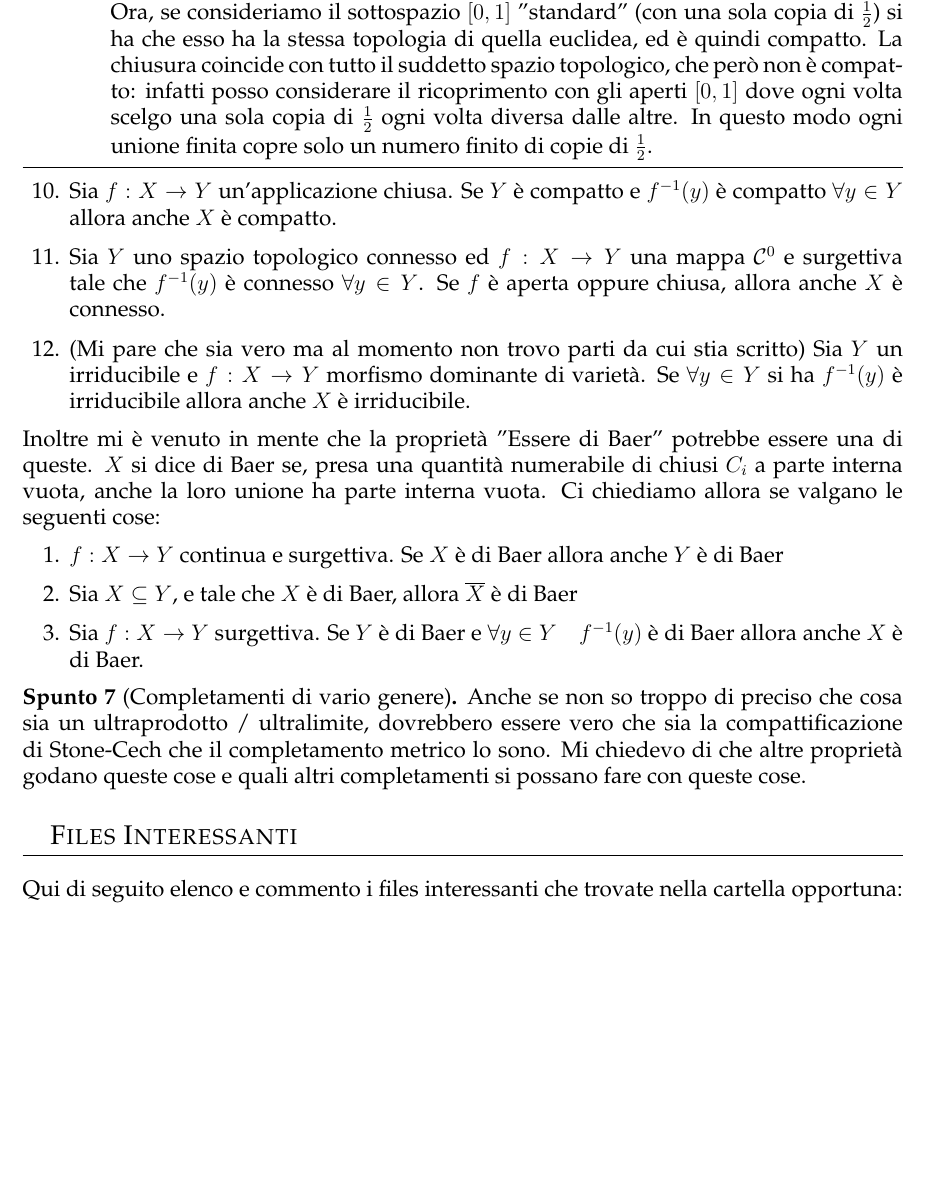
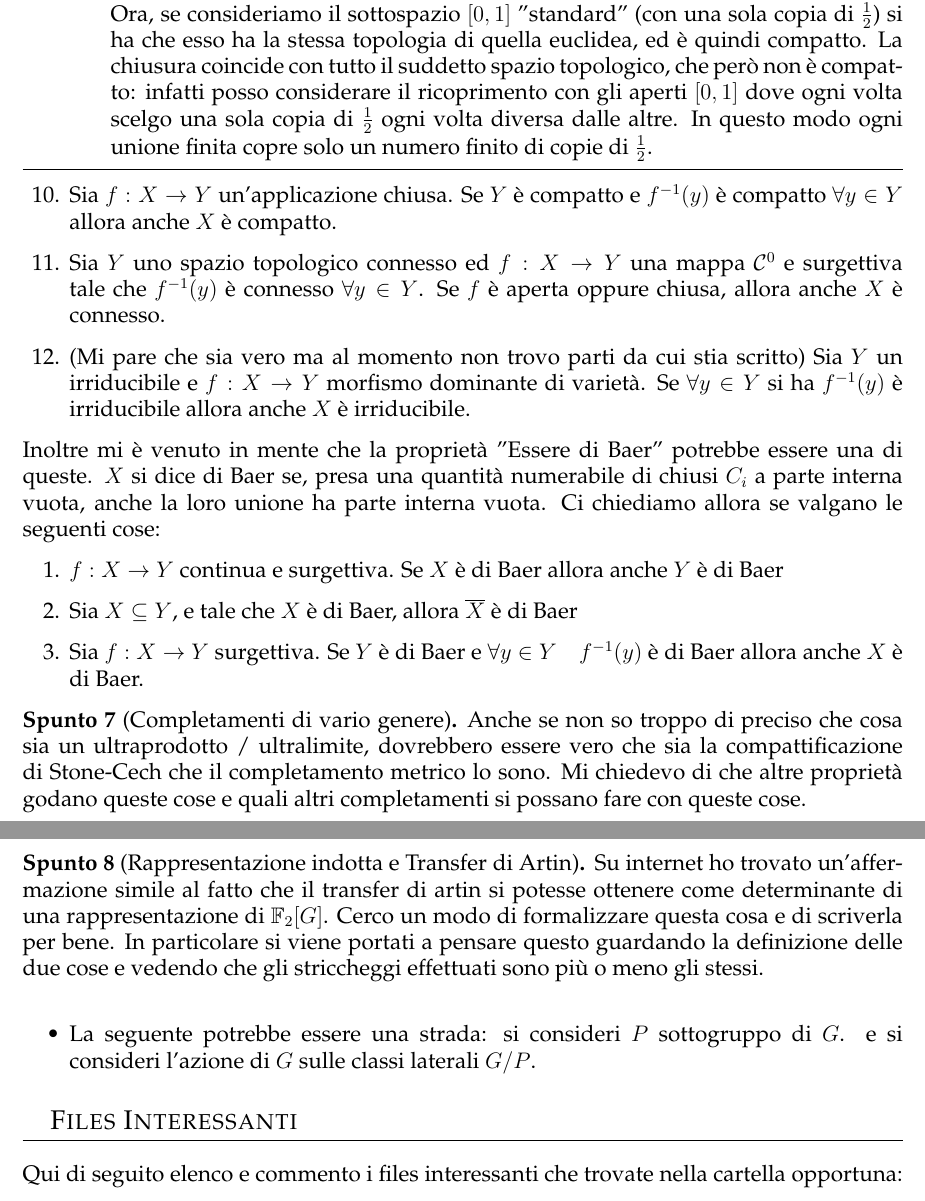
Before and after one commit to trenta3/ProblemiInteressanti, a LaTeX document (ProblemiInteressanti.tex): part of page 4 of 6 before the commit and two parts of pages 4 and 5 of 6 after it, the two joined at a grey line, cut at the place of the change, the shorter picture padded with empty space. Compiled offline with pdfLaTeX.

Commit message:
Aggiunto artin transfer e classificazione per permutazione

```diff
--- a/ProblemiInteressanti.tex
+++ b/ProblemiInteressanti.tex
@@ -116,6 +125,13 @@
 		Anche se non so troppo di preciso che cosa sia un ultraprodotto / ultralimite, dovrebbero essere vero che sia la compattificazione di Stone-Cech che il completamento metrico lo sono. Mi chiedevo di che altre proprietà godano queste cose e quali altri completamenti si possano fare con queste cose.
 	\end{spunto}
 
+	\begin{spunto}[Rappresentazione indotta e Transfer di Artin]
+		Su internet ho trovato un'affermazione simile al fatto che il transfer di artin si potesse ottenere come determinante di una rappresentazione di $\bbF_2 [G]$. Cerco un modo di formalizzare questa cosa e di scriverla per bene. In particolare si viene portati a pensare questo guardando la definizione delle due cose e vedendo che gli striccheggi effettuati sono più o meno gli stessi. \\
+		\begin{itemize}
+			\item La seguente potrebbe essere una strada: si consideri $P$ sottogruppo di $G$. e si consideri l'azione di $G$ sulle classi laterali $G/P$.
+		\end{itemize}
+	\end{spunto}
+
 	%\begin{spunto}["Accoppiamenti di Dualità"]\end{spunto}, Quello nato dal caso delle rappresentazioni di gruppi e caratteri reali / caratteri razionali
 
 	\section {Files Interessanti}
```
Also changed, not shown: ProblemiInteressanti.tex (9 more changed lines).
